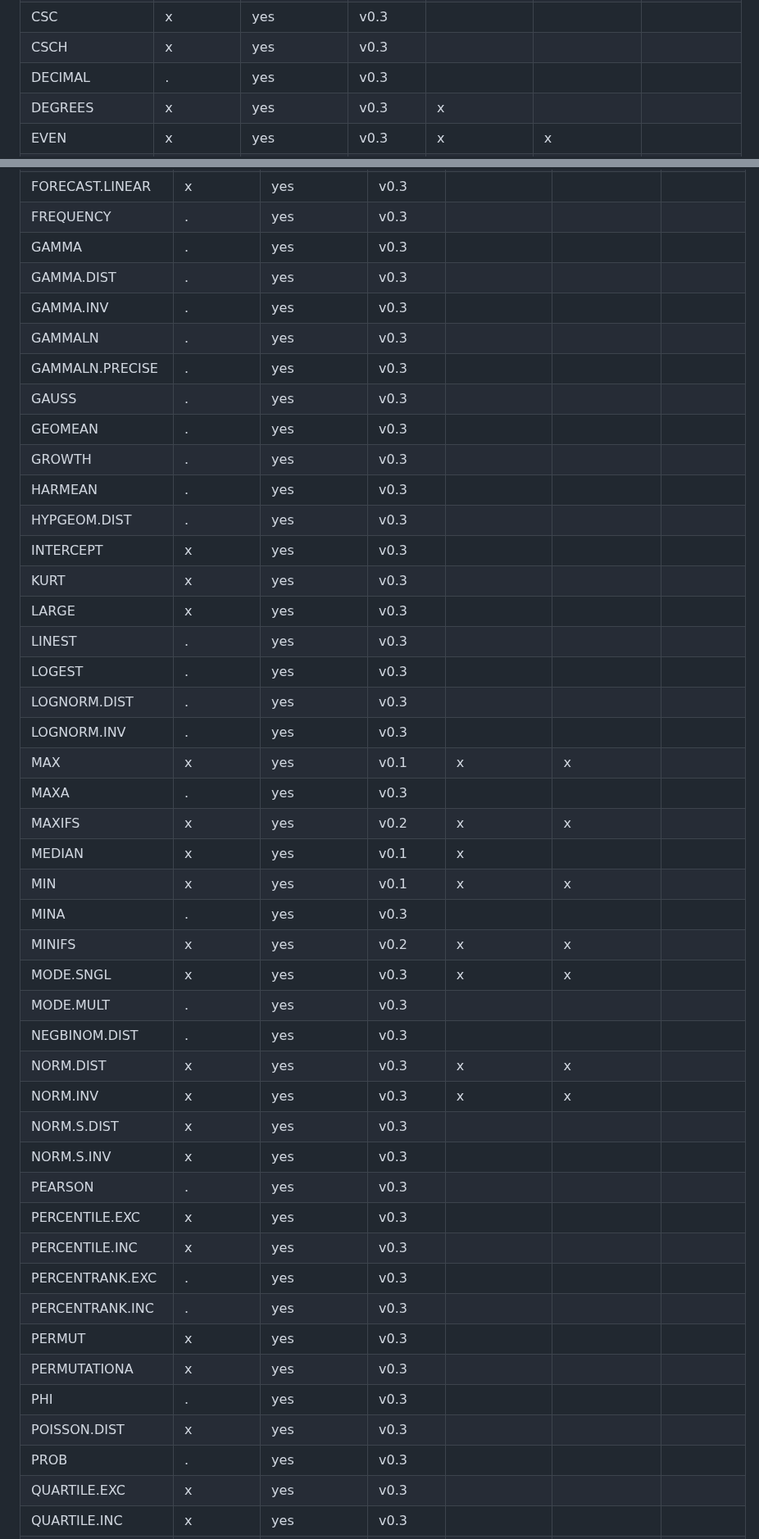
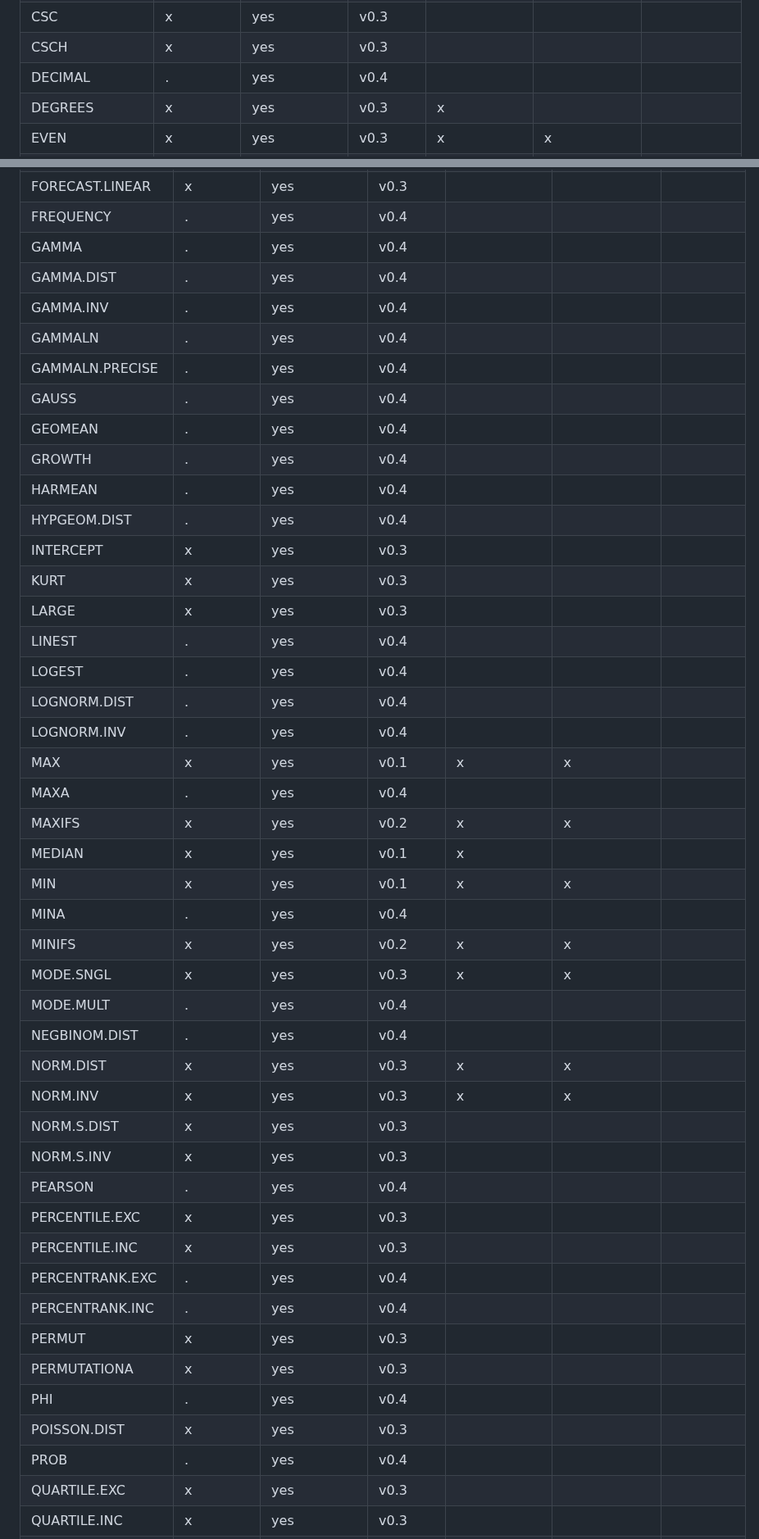
Before and after one commit to cilladev/xlstream, a Markdown page: docs/functions.md, 2 parts joined by grey strips. Shown at 82% size. Rendered like a GitHub page.

```diff
--- a/docs/functions.md
+++ b/docs/functions.md
@@ -62,7 +62,7 @@ Every Excel function (~493), organized by category. Cross-referenced against xls
 | COTH | x | yes | v0.3 | | | |
 | CSC | x | yes | v0.3 | | | |
 | CSCH | x | yes | v0.3 | | | |
-| DECIMAL | . | yes | v0.3 | | | |
+| DECIMAL | . | yes | v0.4 | | | |
 | DEGREES | x | yes | v0.3 | x | | |
 | EVEN | x | yes | v0.3 | x | x | |
 | EXP | x | yes | v0.1 | x | | |
@@ -161,46 +161,46 @@ Every Excel function (~493), organized by category. Cross-referenced against xls
 | FORECAST.LINEAR | x | yes | v0.3 | | | |
-| FREQUENCY | . | yes | v0.3 | | | |
-| GAMMA | . | yes | v0.3 | | | |
-| GAMMA.DIST | . | yes | v0.3 | | | |
-| GAMMA.INV | . | yes | v0.3 | | | |
-| GAMMALN | . | yes | v0.3 | | | |
-| GAMMALN.PRECISE | . | yes | v0.3 | | | |
-| GAUSS | . | yes | v0.3 | | | |
-| GEOMEAN | . | yes | v0.3 | | | |
-| GROWTH | . | yes | v0.3 | | | |
-| HARMEAN | . | yes | v0.3 | | | |
-| HYPGEOM.DIST | . | yes | v0.3 | | | |
+| FREQUENCY | . | yes | v0.4 | | | |
+| GAMMA | . | yes | v0.4 | | | |
+| GAMMA.DIST | . | yes | v0.4 | | | |
+| GAMMA.INV | . | yes | v0.4 | | | |
+| GAMMALN | . | yes | v0.4 | | | |
+| GAMMALN.PRECISE | . | yes | v0.4 | | | |
+| GAUSS | . | yes | v0.4 | | | |
+| GEOMEAN | . | yes | v0.4 | | | |
+| GROWTH | . | yes | v0.4 | | | |
+| HARMEAN | . | yes | v0.4 | | | |
+| HYPGEOM.DIST | . | yes | v0.4 | | | |
 | INTERCEPT | x | yes | v0.3 | | | |
 | KURT | x | yes | v0.3 | | | |
 | LARGE | x | yes | v0.3 | | | |
-| LINEST | . | yes | v0.3 | | | |
-| LOGEST | . | yes | v0.3 | | | |
-| LOGNORM.DIST | . | yes | v0.3 | | | |
-| LOGNORM.INV | . | yes | v0.3 | | | |
+| LINEST | . | yes | v0.4 | | | |
+| LOGEST | . | yes | v0.4 | | | |
+| LOGNORM.DIST | . | yes | v0.4 | | | |
+| LOGNORM.INV | . | yes | v0.4 | | | |
 | MAX | x | yes | v0.1 | x | x | |
-| MAXA | . | yes | v0.3 | | | |
+| MAXA | . | yes | v0.4 | | | |
 | MAXIFS | x | yes | v0.2 | x | x | |
 | MEDIAN | x | yes | v0.1 | x | | |
 | MIN | x | yes | v0.1 | x | x | |
-| MINA | . | yes | v0.3 | | | |
+| MINA | . | yes | v0.4 | | | |
 | MINIFS | x | yes | v0.2 | x | x | |
 | MODE.SNGL | x | yes | v0.3 | x | x | |
-| MODE.MULT | . | yes | v0.3 | | | |
-| NEGBINOM.DIST | . | yes | v0.3 | | | |
+| MODE.MULT | . | yes | v0.4 | | | |
+| NEGBINOM.DIST | . | yes | v0.4 | | | |
 | NORM.DIST | x | yes | v0.3 | x | x | |
 | NORM.INV | x | yes | v0.3 | x | x | |
 | NORM.S.DIST | x | yes | v0.3 | | | |
 | NORM.S.INV | x | yes | v0.3 | | | |
-| PEARSON | . | yes | v0.3 | | | |
+| PEARSON | . | yes | v0.4 | | | |
 | PERCENTILE.EXC | x | yes | v0.3 | | | |
 | PERCENTILE.INC | x | yes | v0.3 | | | |
-| PERCENTRANK.EXC | . | yes | v0.3 | | | |
-| PERCENTRANK.INC | . | yes | v0.3 | | | |
+| PERCENTRANK.EXC | . | yes | v0.4 | | | |
+| PERCENTRANK.INC | . | yes | v0.4 | | | |
 | PERMUT | x | yes | v0.3 | | | |
 | PERMUTATIONA | x | yes | v0.3 | | | |
-| PHI | . | yes | v0.3 | | | |
+| PHI | . | yes | v0.4 | | | |
 | POISSON.DIST | x | yes | v0.3 | | | |
-| PROB | . | yes | v0.3 | | | |
+| PROB | . | yes | v0.4 | | | |
 | QUARTILE.EXC | x | yes | v0.3 | | | |
 | QUARTILE.INC | x | yes | v0.3 | | | |
 | RANK.AVG | x | yes | v0.3 | | | |
```
Also changed, not shown: other parts of docs/functions.md (+110 -110 lines), docs/roadmap/README.md (+9 -7 lines), 1 other file.
